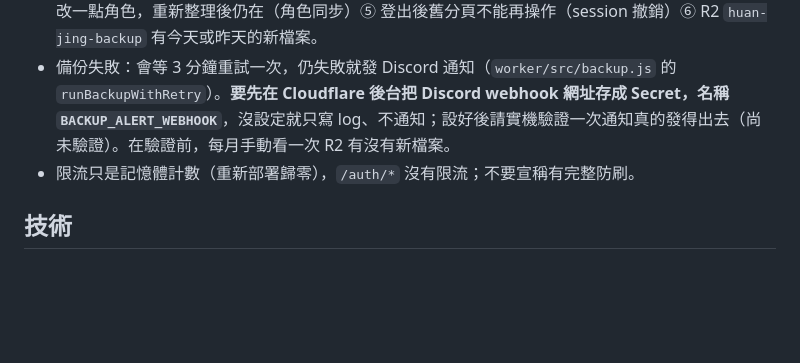
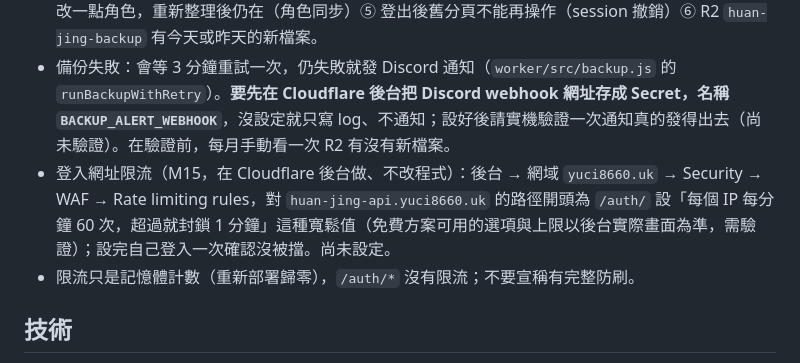
Before and after one commit to cnm27880-ops/Huan-Jing-Chronicle, a Markdown page: CLAUDE.md, the part around the change. GitHub-like rendering; blank space fills up the shorter version.

Commit message:
docs: 登入網址限流的後台設定說明（M15）
Co-Authored-By: Claude Sonnet 5.5 <noreply@anthropic.com>
Claude-Session: https://claude.ai/code/session_01XsvRH7zjYcFBEH1sm3UBXJ

```diff
--- a/CLAUDE.md
+++ b/CLAUDE.md
@@ -19,6 +19,7 @@ GM 原本用 Discord 機器人跑的網遊，改成網站。後端（Cloudflare
 - Worker 的 Discord ID（`DISCORD_ALLOWED_IDS`、`GM_DISCORD_IDS`、`ADMIN_DISCORD_IDS`）目前同時寫在 `worker/wrangler.jsonc` 與後台「執行時變數」；改名單要兩邊一致（部署時以 `wrangler.jsonc` 為準，需驗證）。登入白名單為空 = 拒絕所有人。
 - **部署後手動檢查清單**（測試只用 Node 模擬，沒驗證真的 Cloudflare、Discord、R2；每次部署 Worker 後照著走一遍）：① 用 Discord 登入成功 ② 進房間、看到成員 ③ 擲一次骰，大家都看得到 ④ 改一點角色，重新整理後仍在（角色同步）⑤ 登出後舊分頁不能再操作（session 撤銷）⑥ R2 `huan-jing-backup` 有今天或昨天的新檔案。
 - 備份失敗：會等 3 分鐘重試一次，仍失敗就發 Discord 通知（`worker/src/backup.js` 的 `runBackupWithRetry`）。**要先在 Cloudflare 後台把 Discord webhook 網址存成 Secret，名稱 `BACKUP_ALERT_WEBHOOK`**，沒設定就只寫 log、不通知；設好後請實機驗證一次通知真的發得出去（尚未驗證）。在驗證前，每月手動看一次 R2 有沒有新檔案。
+- 登入網址限流（M15，在 Cloudflare 後台做、不改程式）：後台 → 網域 `yuci8660.uk` → Security → WAF → Rate limiting rules，對 `huan-jing-api.yuci8660.uk` 的路徑開頭為 `/auth/` 設「每個 IP 每分鐘 60 次，超過就封鎖 1 分鐘」這種寬鬆值（免費方案可用的選項與上限以後台實際畫面為準，需驗證）；設完自己登入一次確認沒被擋。尚未設定。
 - 限流只是記憶體計數（重新部署歸零），`/auth/*` 沒有限流；不要宣稱有完整防刷。
 
 ## 技術
```
